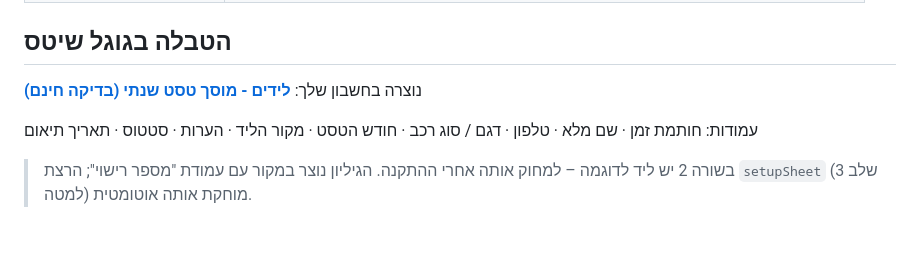
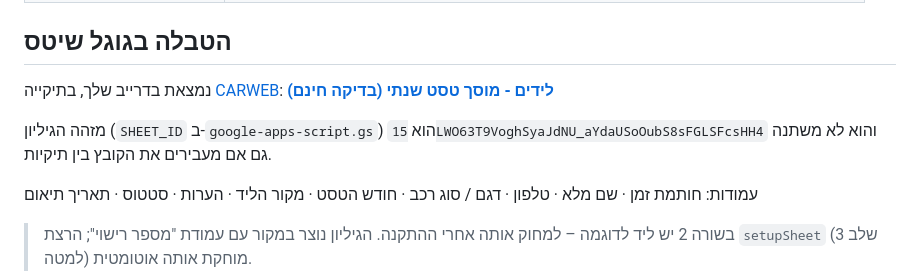
Before and after one commit to eranmx-spec/CARWEB, a Markdown page: README.md, the part around the change. GitHub-like rendering; blank space fills up the shorter version.

Commit message:
תיעוד: הגיליון עבר לתיקיית CARWEB בדרייב
Co-Authored-By: Claude Opus 5 <noreply@anthropic.com>

```diff
--- a/README.md
+++ b/README.md
@@ -14,8 +14,10 @@
 
 ## הטבלה בגוגל שיטס
 
-נוצרה בחשבון שלך:
+נמצאת בדרייב שלך, בתיקייה [CARWEB](https://drive.google.com/drive/folders/1Pw0dv-l1_2tKakhdHTeBCKmWpebLV2dk):
 **[לידים - מוסך טסט שנתי (בדיקה חינם)](https://docs.google.com/spreadsheets/d/15LWO63T9VoghSyaJdNU_aYdaUSoOubS8sFGLSFcsHH4/edit)**
+
+מזהה הגיליון (`SHEET_ID` ב-`google-apps-script.gs`) הוא `15LWO63T9VoghSyaJdNU_aYdaUSoOubS8sFGLSFcsHH4` והוא לא משתנה גם אם מעבירים את הקובץ בין תיקיות.
 
 עמודות: חותמת זמן · שם מלא · טלפון · דגם / סוג רכב · חודש הטסט · מקור הליד · הערות · סטטוס · תאריך תיאום
 
```
